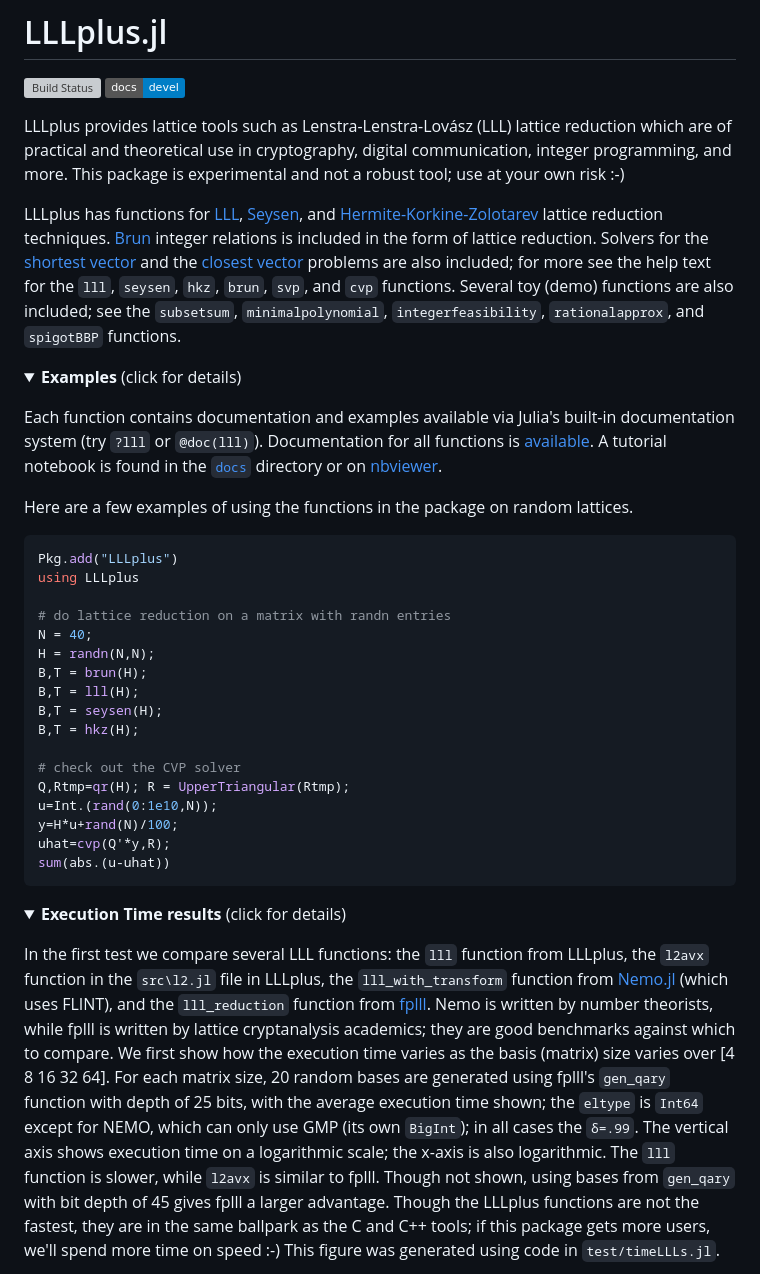
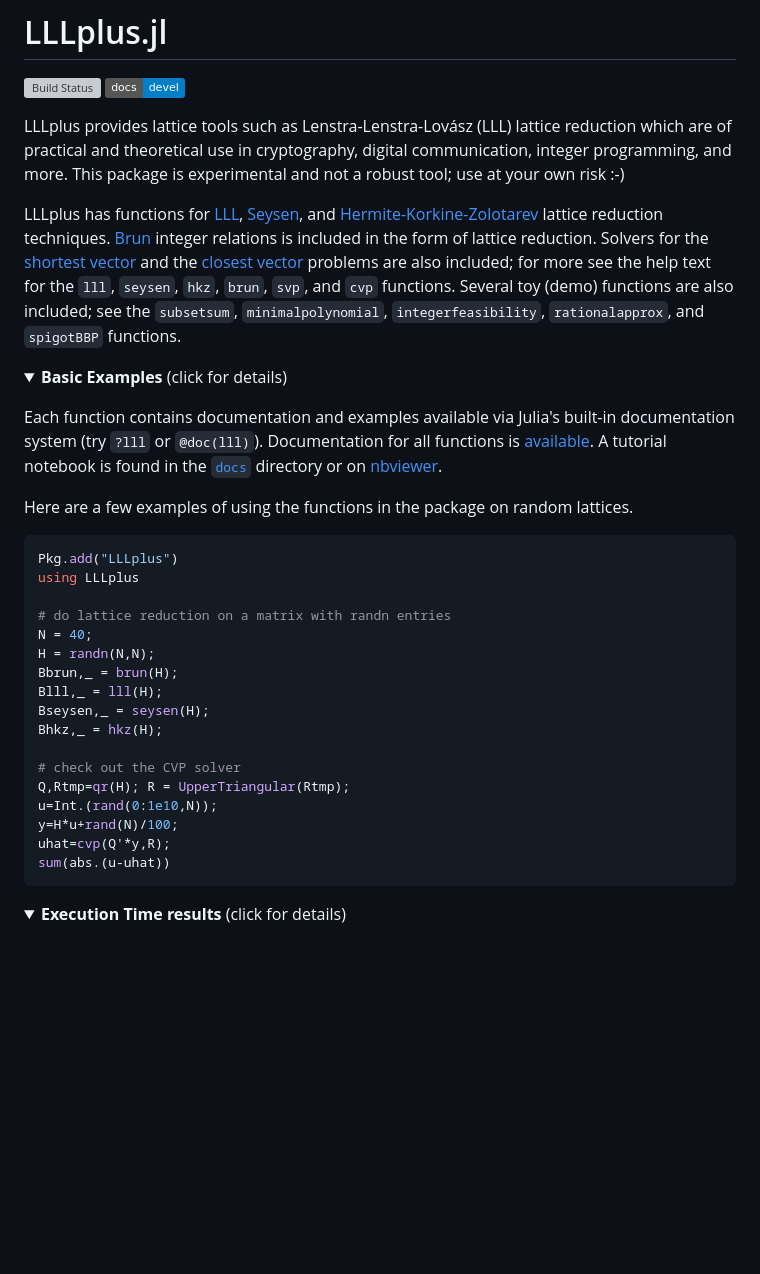
Before and after one commit to chrisvwx/LLLplus.jl, a Markdown page: README.md, the part around one of its changes. GitHub-like rendering; folded sections open; badges without logos; blank space fills up the shorter version; grey boxes are pictures that could not be loaded.

```diff
--- a/README.md
+++ b/README.md
@@ -3,10 +3,9 @@
 [![Build Status](https://github.com/christianpeel/LLLplus.jl/workflows/CI/badge.svg)](https://github.com/christianpeel/LLLplus.jl/actions)
 [![](https://img.shields.io/badge/docs-devel-blue.svg)](https://christianpeel.github.io/LLLplus.jl/dev)
 
-LLLplus provides lattice tools such as
-Lenstra-Lenstra-Lovász (LLL) lattice reduction which are of practical and
-theoretical use in cryptography, digital communication, integer
-programming, and more.
+LLLplus provides lattice tools such as Lenstra-Lenstra-Lovász (LLL)
+lattice reduction which are of practical and theoretical use in
+cryptography, digital communication, integer programming, and more.
 This package is experimental and not a robust tool; use at your own
 risk :-)
 
@@ -26,7 +25,7 @@ functions are also included; see the  `subsetsum`, `minimalpolynomial`,
 `integerfeasibility`, `rationalapprox`, and  `spigotBBP` functions.
 
 <details>
-   <summary><b>Examples</b> (click for details)</summary>
+   <summary><b>Basic Examples</b> (click for details)</summary>
 <p>
 
 Each function contains documentation and examples available via Julia's
@@ -45,10 +44,10 @@ using LLLplus
 # do lattice reduction on a matrix with randn entries
 N = 40;
 H = randn(N,N);
-B,T = brun(H);
-B,T = lll(H);
-B,T = seysen(H);
-B,T = hkz(H);
+Bbrun,_ = brun(H);
+Blll,_ = lll(H);
+Bseysen,_ = seysen(H);
+Bhkz,_ = hkz(H);
 
 # check out the CVP solver
 Q,Rtmp=qr(H); R = UpperTriangular(Rtmp);
@@ -64,25 +63,3 @@ sum(abs.(u-uhat))
    <summary><b>Execution Time results</b> (click for details)</summary>
 <p>
 
-In the first test we compare several LLL functions: the `lll` function from LLLplus, the
-`l2avx` function in the `src\l2.jl` file in LLLplus, the
-`lll_with_transform` function from
-[Nemo.jl](https://github.com/Nemocas/Nemo.jl) (which uses FLINT), and
-the `lll_reduction` function from
-[fplll](https://github.com/fplll/fplll).  Nemo is written by number
-theorists, while fplll is written
-by lattice cryptanalysis academics; they are good benchmarks against which to compare.
-We first show how the execution time varies as the basis (matrix) size
-varies over [4 8 16 32 64]. For each matrix size, 20 random bases are
-generated using fplll's `gen_qary` function with depth of 25 bits,
-with the average execution time shown; the `eltype` is `Int64` except
-for NEMO, which can only use GMP (its own `BigInt`); in all cases the
-`δ=.99`. The vertical axis shows execution time on a logarithmic
-scale; the x-axis is also logarithmic.
-The `lll` function is slower, while `l2avx` is similar to
-fplll. Though not shown, using bases from `gen_qary` with bit depth of
-45 gives fplll a larger advantage. Though the LLLplus functions are
-not the fastest, they are in the same ballpark as the C and
-C++ tools; if this package gets more users, we'll spend more time on
-speed :-)  This figure was generated using code in `test/timeLLLs.jl`.
-
```
Also changed, not shown: other parts of README.md (+11 -24 lines), docs/src/functions.md (+1 -0 lines), docs/src/index.md (+16 -51 lines), docs/src/assets/perfVsDataType.png, docs/src/assets/timeVdim_25bitsInt64.png (deleted), docs/src/assets/timeVsmallest_25bitsInt64.png (deleted), 4 other files.
